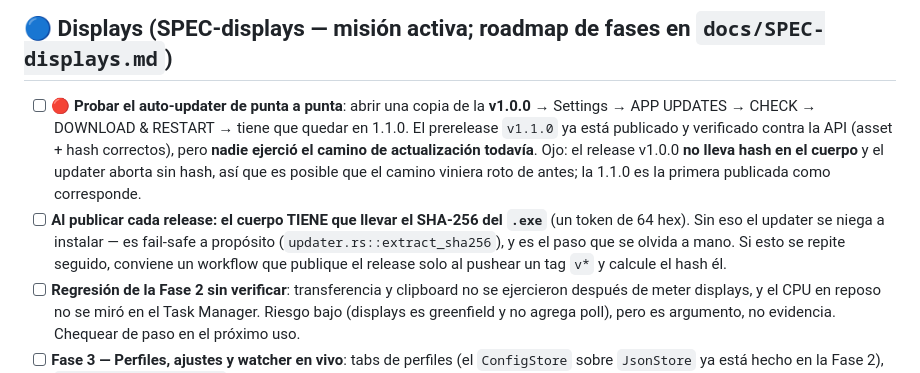
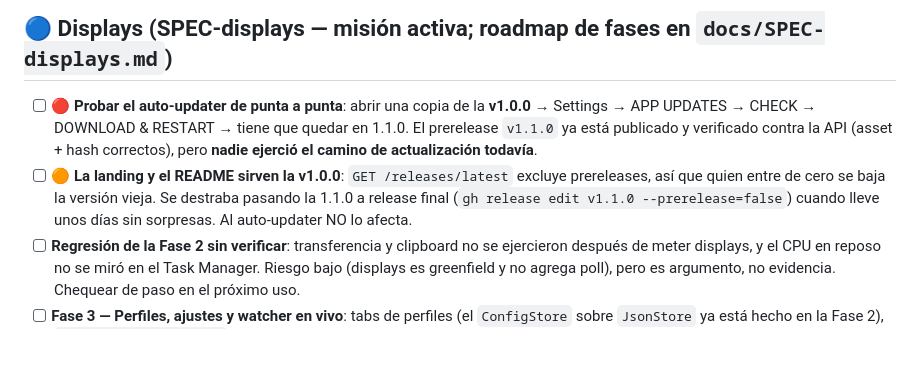
Before and after one commit to guidocameraeq/Millennium-Clipboard, a Markdown page: docs/TODO.md, the part around the change. Rendered like a GitHub page; blank space fills up the shorter version.

```diff
--- a/docs/TODO.md
+++ b/docs/TODO.md
@@ -5,8 +5,8 @@
 2026-07-20 — ver SESSION_HANDOFF.md
 
 ## 🔵 Displays (SPEC-displays — misión activa; roadmap de fases en `docs/SPEC-displays.md`)
-- [ ] 🔴 **Probar el auto-updater de punta a punta**: abrir una copia de la **v1.0.0** → Settings → APP UPDATES → CHECK → DOWNLOAD & RESTART → tiene que quedar en 1.1.0. El prerelease `v1.1.0` ya está publicado y verificado contra la API (asset + hash correctos), pero **nadie ejerció el camino de actualización todavía**. Ojo: el release v1.0.0 **no lleva hash en el cuerpo** y el updater aborta sin hash, así que es posible que el camino viniera roto de antes; la 1.1.0 es la primera publicada como corresponde.
-- [ ] **Al publicar cada release: el cuerpo TIENE que llevar el SHA-256 del `.exe`** (un token de 64 hex). Sin eso el updater se niega a instalar — es fail-safe a propósito (`updater.rs::extract_sha256`), y es el paso que se olvida a mano. Si esto se repite seguido, conviene un workflow que publique el release solo al pushear un tag `v*` y calcule el hash él.
+- [ ] 🔴 **Probar el auto-updater de punta a punta**: abrir una copia de la **v1.0.0** → Settings → APP UPDATES → CHECK → DOWNLOAD & RESTART → tiene que quedar en 1.1.0. El prerelease `v1.1.0` ya está publicado y verificado contra la API (asset + hash correctos), pero **nadie ejerció el camino de actualización todavía**.
+- [ ] 🟠 **La landing y el README sirven la v1.0.0**: `GET /releases/latest` excluye prereleases, así que quien entre de cero se baja la versión vieja. Se destraba pasando la 1.1.0 a release final (`gh release edit v1.1.0 --prerelease=false`) cuando lleve unos días sin sorpresas. Al auto-updater NO lo afecta.
 - [ ] **Regresión de la Fase 2 sin verificar**: transferencia y clipboard no se ejercieron después de meter displays, y el CPU en reposo no se miró en el Task Manager. Riesgo bajo (displays es greenfield y no agrega poll), pero es argumento, no evidencia. Chequear de paso en el próximo uso.
 - [ ] **Fase 3 — Perfiles, ajustes y watcher en vivo**: tabs de perfiles (el `ConfigStore` sobre `JsonStore` ya está hecho en la Fase 2), `displays_apply_layout` (se corrió acá: sin lienzo era código muerto), watcher por evento — **la ventana oculta ya existe** en `displays/system_events.rs`, solo hay que agregarle el `WM_DISPLAYCHANGE`, y **OJO**: refrescar la vista SIN invalidar el cache (invalidar ahí borra el recuerdo del monitor detachado). Lienzo de arrastre (net-new).
 - [ ] **Si aparece "apagué la TV, cerré la app, la abrí y no la puedo prender"**: es el costo declarado de no portar la persistencia binaria del snapshot (ADR-008). La cura correcta es re-agregarla parseando campo por campo, **nunca** con el `assume_init` del donante.
```
Also changed, not shown: docs/SESSION_HANDOFF.md (+25 -7 lines).
